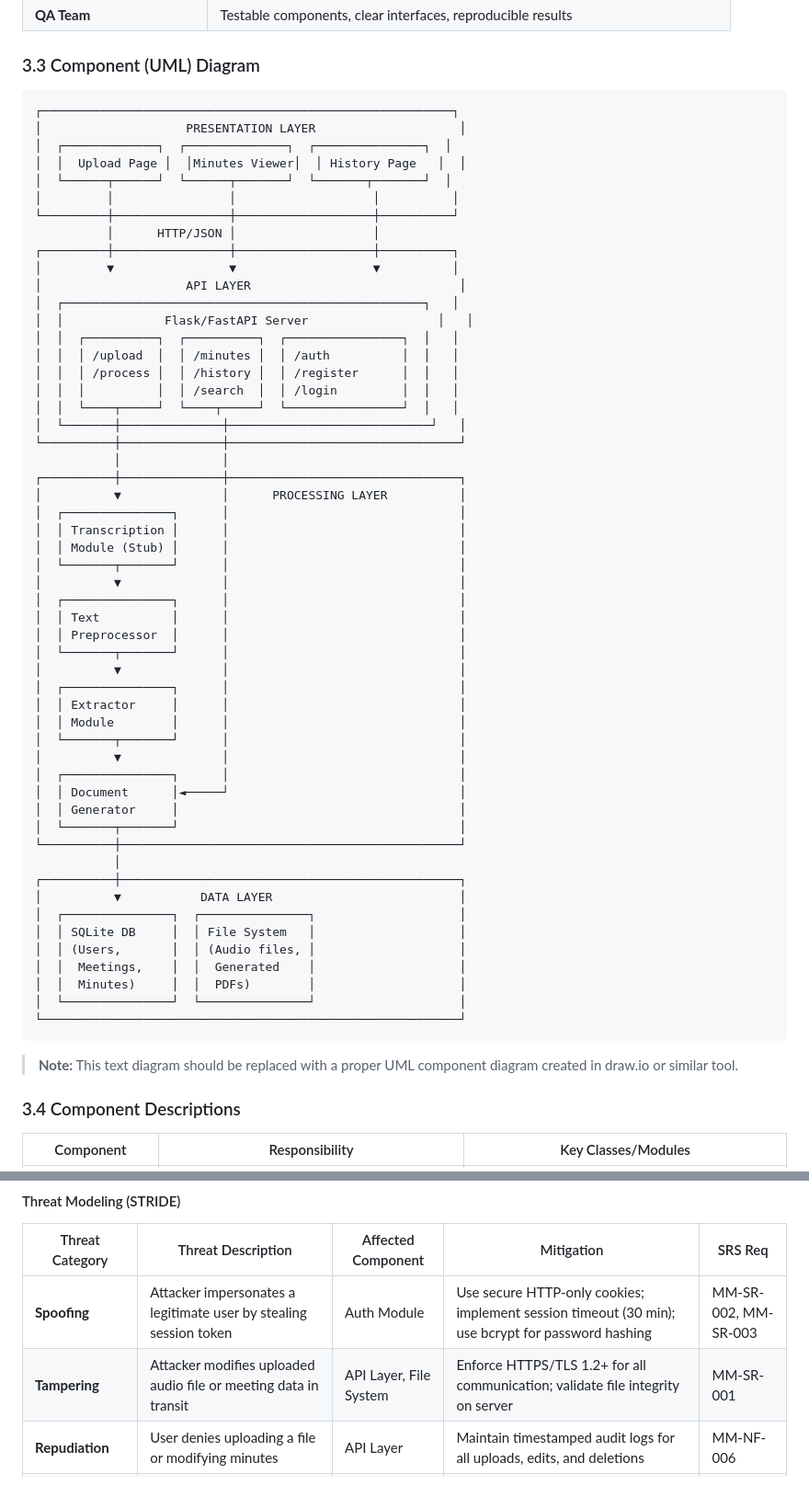
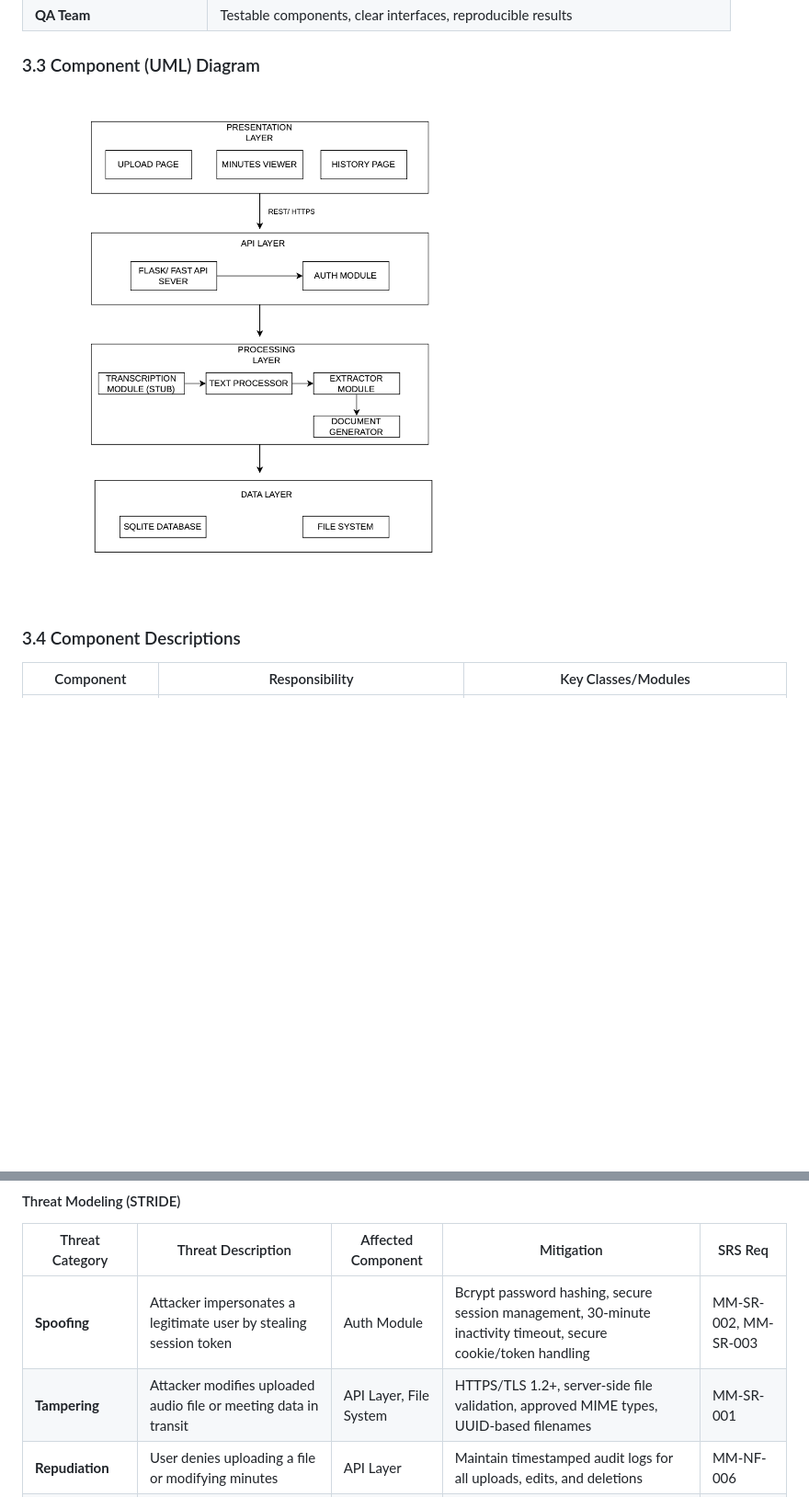
Before and after one commit to Faizz-code9/MAXI, a Markdown page: docs/SAD.md, 2 parts joined by grey strips. Shown at 92% size. GitHub-like rendering; blank space fills up the shorter version.

````diff
--- a/docs/SAD.md
+++ b/docs/SAD.md
@@ -143,63 +143,7 @@ Read Section 3 first for the big picture, then Section 4 for implementation deta
 
 ### 3.3 Component (UML) Diagram
 
-```
-┌─────────────────────────────────────────────────────────┐
-│                    PRESENTATION LAYER                    │
-│  ┌─────────────┐  ┌──────────────┐  ┌───────────────┐  │
-│  │  Upload Page │  │Minutes Viewer│  │ History Page   │  │
-│  └──────┬──────┘  └──────┬───────┘  └───────┬───────┘  │
-│         │                │                   │          │
-└─────────┼────────────────┼───────────────────┼──────────┘
-          │      HTTP/JSON │                   │
-┌─────────┼────────────────┼───────────────────┼──────────┐
-│         ▼                ▼                   ▼          │
-│                    API LAYER                             │
-│  ┌──────────────────────────────────────────────────┐   │
-│  │              Flask/FastAPI Server                  │   │
-│  │  ┌──────────┐  ┌──────────┐  ┌────────────────┐  │   │
-│  │  │ /upload  │  │ /minutes │  │ /auth          │  │   │
-│  │  │ /process │  │ /history │  │ /register      │  │   │
-│  │  │          │  │ /search  │  │ /login         │  │   │
-│  │  └────┬─────┘  └────┬─────┘  └────────────────┘  │   │
-│  └───────┼──────────────┼────────────────────────────┘   │
-└──────────┼──────────────┼────────────────────────────────┘
-           │              │
-┌──────────┼──────────────┼────────────────────────────────┐
-│          ▼              │      PROCESSING LAYER          │
-│  ┌───────────────┐      │                                │
-│  │ Transcription │      │                                │
-│  │ Module (Stub) │      │                                │
-│  └───────┬───────┘      │                                │
-│          ▼              │                                │
-│  ┌───────────────┐      │                                │
-│  │ Text          │      │                                │
-│  │ Preprocessor  │      │                                │
-│  └───────┬───────┘      │                                │
-│          ▼              │                                │
-│  ┌───────────────┐      │                                │
-│  │ Extractor     │      │                                │
-│  │ Module        │      │                                │
-│  └───────┬───────┘      │                                │
-│          ▼              │                                │
-│  ┌───────────────┐      │                                │
-│  │ Document      │◄─────┘                                │
-│  │ Generator     │                                       │
-│  └───────┬───────┘                                       │
-└──────────┼───────────────────────────────────────────────┘
-           │
-┌──────────┼───────────────────────────────────────────────┐
-│          ▼           DATA LAYER                          │
-│  ┌───────────────┐  ┌───────────────┐                    │
-│  │ SQLite DB     │  │ File System   │                    │
-│  │ (Users,       │  │ (Audio files, │                    │
-│  │  Meetings,    │  │  Generated    │                    │
-│  │  Minutes)     │  │  PDFs)        │                    │
-│  └───────────────┘  └───────────────┘                    │
-└──────────────────────────────────────────────────────────┘
-```
-
-> **Note:** This text diagram should be replaced with a proper UML component diagram created in draw.io or similar tool.
+![Component diagram](diagrams/componentdiagram.png)
 
 ### 3.4 Component Descriptions
 
@@ -290,8 +234,8 @@ Read Section 3 first for the big picture, then Section 4 for implementation deta
 
 | Threat Category | Threat Description | Affected Component | Mitigation | SRS Req |
 |---|---|---|---|---|
-| **Spoofing** | Attacker impersonates a legitimate user by stealing session token | Auth Module | Use secure HTTP-only cookies; implement session timeout (30 min); use bcrypt for password hashing | MM-SR-002, MM-SR-003 |
-| **Tampering** | Attacker modifies uploaded audio file or meeting data in transit | API Layer, File System | Enforce HTTPS/TLS 1.2+ for all communication; validate file integrity on server | MM-SR-001 |
+| **Spoofing** | Attacker impersonates a legitimate user by stealing session token | Auth Module |Bcrypt password hashing, secure session management, 30-minute inactivity timeout, secure cookie/token handling| MM-SR-002, MM-SR-003 |
+| **Tampering** | Attacker modifies uploaded audio file or meeting data in transit | API Layer, File System | HTTPS/TLS 1.2+, server-side file validation, approved MIME types, UUID-based filenames| MM-SR-001 |
 | **Repudiation** | User denies uploading a file or modifying minutes | API Layer | Maintain timestamped audit logs for all uploads, edits, and deletions | MM-NF-006 |
 | **Information Disclosure** | Unauthorized user accesses another user's meeting minutes or audio files | Data Layer, API Layer | Enforce user-based access control on all API endpoints; store files with UUID names (no guessable paths) | MM-SR-006 |
 | **Denial of Service** | Attacker uploads extremely large files to exhaust server resources | Upload API | Enforce 100 MB file size limit; restrict allowed MIME types; rate limiting on upload endpoint | MM-F-003, MM-SR-005 |
````
Also changed, not shown: other parts of docs/SAD.md (+58 -48 lines).
